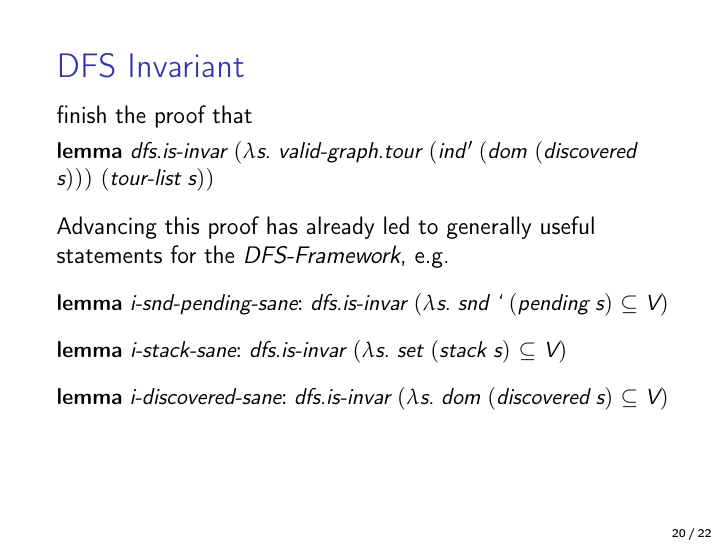
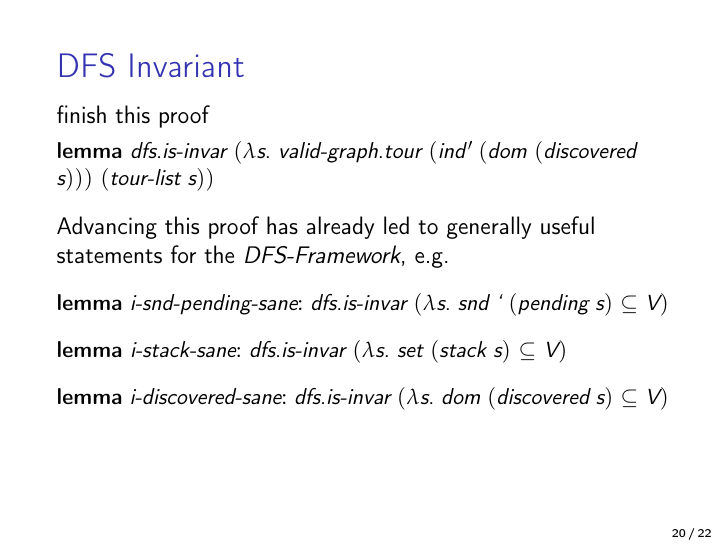
Before and after one commit to Helli/tsp-approximation, LaTeX slides (slides_backup/main.tex): page 56 of 61 before the commit and page 57 of 62 after it. Compiled offline with pdfLaTeX; a LaTeX package or settings file that is missing is left out.

Commit message:
small improvements

```diff
--- a/slides_backup/main.tex
+++ b/slides_backup/main.tex
@@ -364,14 +362,14 @@ Consider a Euclidean space like $\RR^2$, $\RR^3$,\dots
 \end{frame}
 
 \subsection{DFS Invariant}
-\begin{frame}{DFS Invariant}
-	finish the proof that
+\begin{frame}{DFS Invariant}\pause
+	finish this proof\pause
 	\vspace{-2mm}
 	\begin{isabelle}
 		\isacommand{lemma}\isamarkupfalse%
 		\ {\isacartoucheopen}dfs{\isachardot}is{\isacharunderscore}invar\ {\isacharparenleft}{\isasymlambda}s{\isachardot}\ valid{\isacharunderscore}graph{\isachardot}tour\ {\isacharparenleft}ind{\isacharprime}\ {\isacharparenleft}dom\ {\isacharparenleft}discovered\ s{\isacharparenright}{\isacharparenright}{\isacharparenright}\ {\isacharparenleft}tour{\isacharunderscore}list\ s{\isacharparenright}{\isacharparenright}{\isacartoucheclose}
 	\end{isabelle}\pause
-	Advancing this proof has already led to generally useful statements for the \textit{DFS-Framework}, e.g.\
+	Advancing this proof has already led to generally useful statements for the \textit{DFS-Framework}, e.g.\ \pause
 	\begin{isabelle}
 		\isacommand{lemma}\isamarkupfalse%
 		\ i{\isacharunderscore}snd{\isacharunderscore}pending{\isacharunderscore}sane{\isacharcolon}\ {\isacartoucheopen}dfs{\isachardot}is{\isacharunderscore}invar\ {\isacharparenleft}{\isasymlambda}s{\isachardot}\ snd\ {\isacharbackquote}\ {\isacharparenleft}pending\ s{\isacharparenright}\ {\isasymsubseteq}\ V{\isacharparenright}{\isacartoucheclose}
```
Also changed, not shown: slides_backup/main.tex (2 more changed lines).
